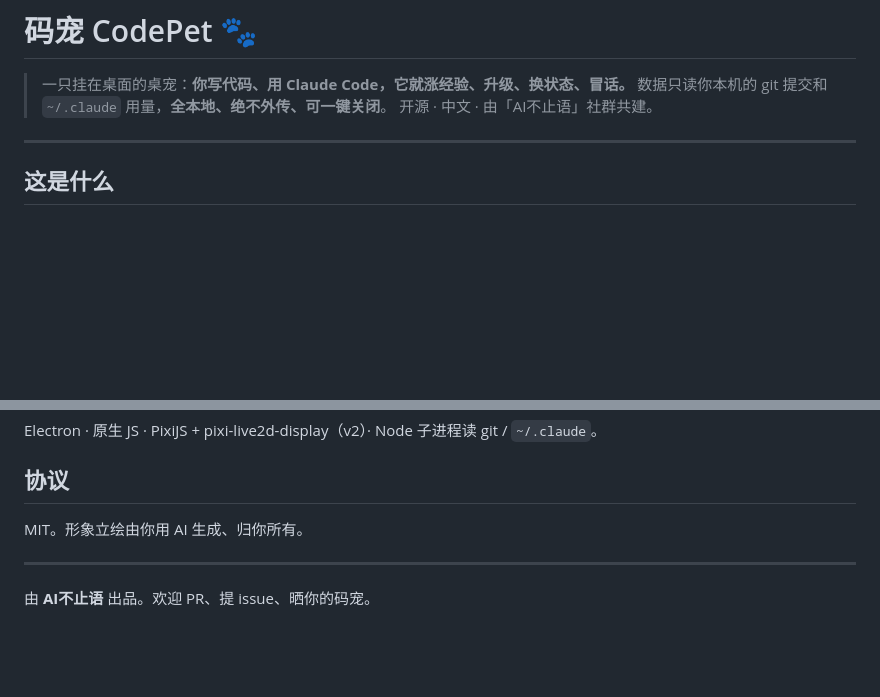
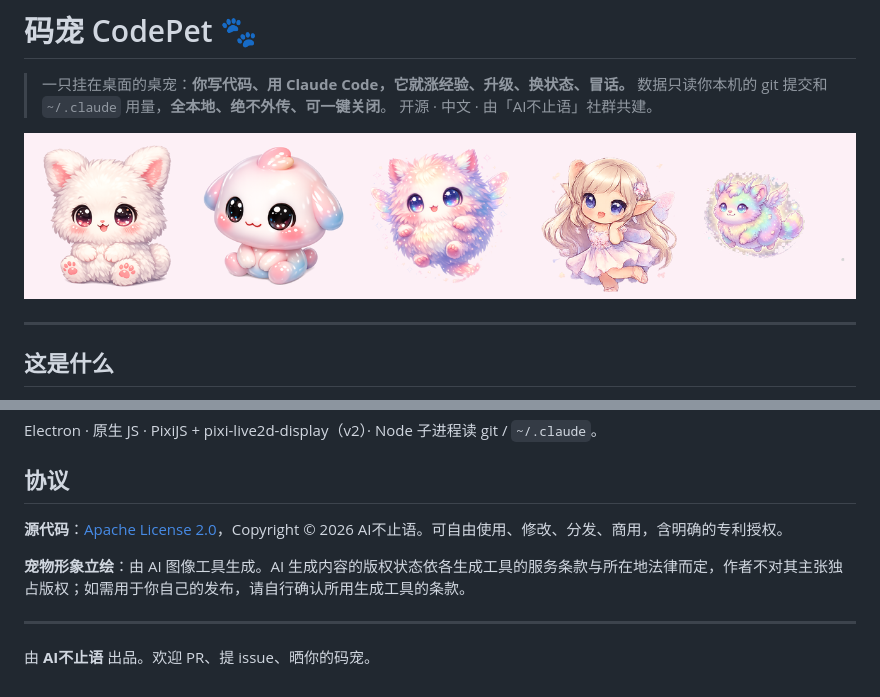
Before and after one commit to jnMetaCode/codepet, a Markdown page: README.md, 2 parts joined by grey strips. Rendered like a GitHub page; pictures changed too: docs/pets-showcase.png (added); blank space fills up the shorter version.

Commit message:
换 Apache-2.0 协议 + 加宠物全家福展示
- 新增 LICENSE(Apache-2.0) 与 NOTICE，版权署名 AI不止语
- package.json 协议字段改为 Apache-2.0
- README 加宠物全家福图(docs/pets-showcase.png)，留好桌面GIF/设置截图位
- 修正协议说明：诚实表述 AI 立绘版权状态，去掉"归你所有"

```diff
--- a/README.md
+++ b/README.md
@@ -3,6 +3,18 @@
 > 一只挂在桌面的桌宠：**你写代码、用 Claude Code，它就涨经验、升级、换状态、冒话。**
 > 数据只读你本机的 git 提交和 `~/.claude` 用量，**全本地、绝不外传、可一键关闭**。
 > 开源 · 中文 · 由「AI不止语」社群共建。
+
+![宠物全家福](docs/pets-showcase.png)
+
+<!-- 演示与界面（请把你录的桌面 GIF / 设置页截图放到 docs/ 后取消下面注释）
+## 演示
+
+![桌面效果](docs/demo.gif)
+
+## 设置界面
+
+![设置](docs/settings.png)
+-->
 
 ---
 
@@ -98,7 +110,9 @@ Electron · 原生 JS · PixiJS + pixi-live2d-display（v2）· Node 子进程
 
 ## 协议
 
-MIT。形象立绘由你用 AI 生成、归你所有。
+**源代码**：[Apache License 2.0](LICENSE)，Copyright © 2026 AI不止语。可自由使用、修改、分发、商用，含明确的专利授权。
+
+**宠物形象立绘**：由 AI 图像工具生成。AI 生成内容的版权状态依各生成工具的服务条款与所在地法律而定，作者不对其主张独占版权；如需用于你自己的发布，请自行确认所用生成工具的条款。
 
 ---
 
```
Also changed, not shown: 3 other files.
